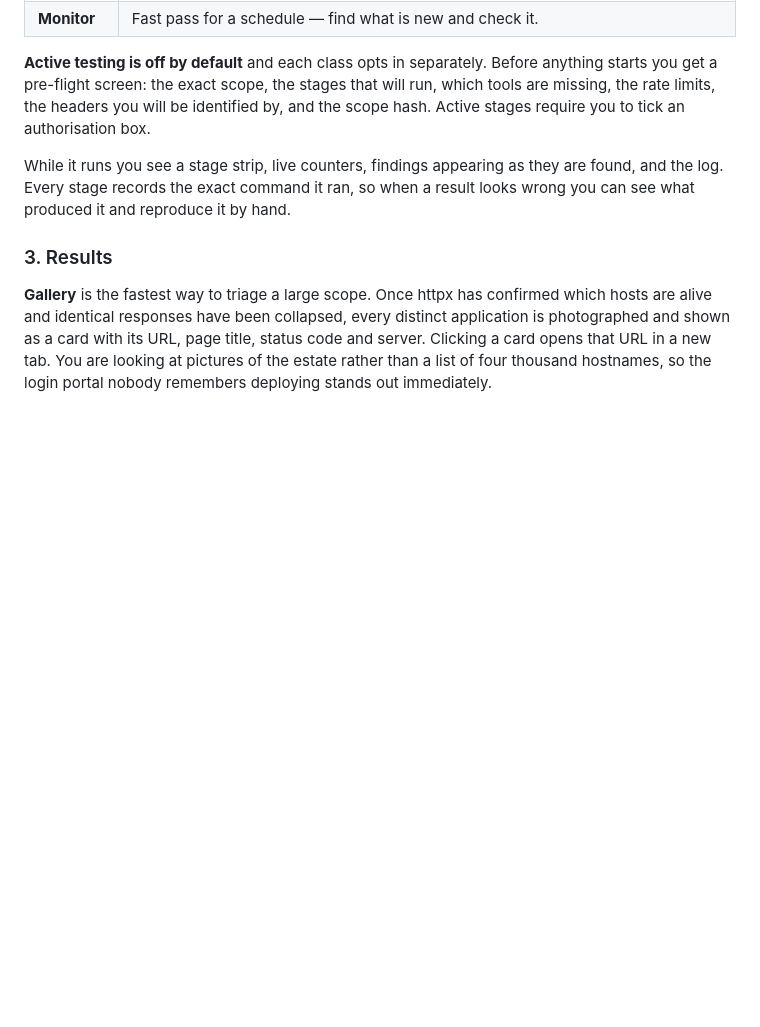
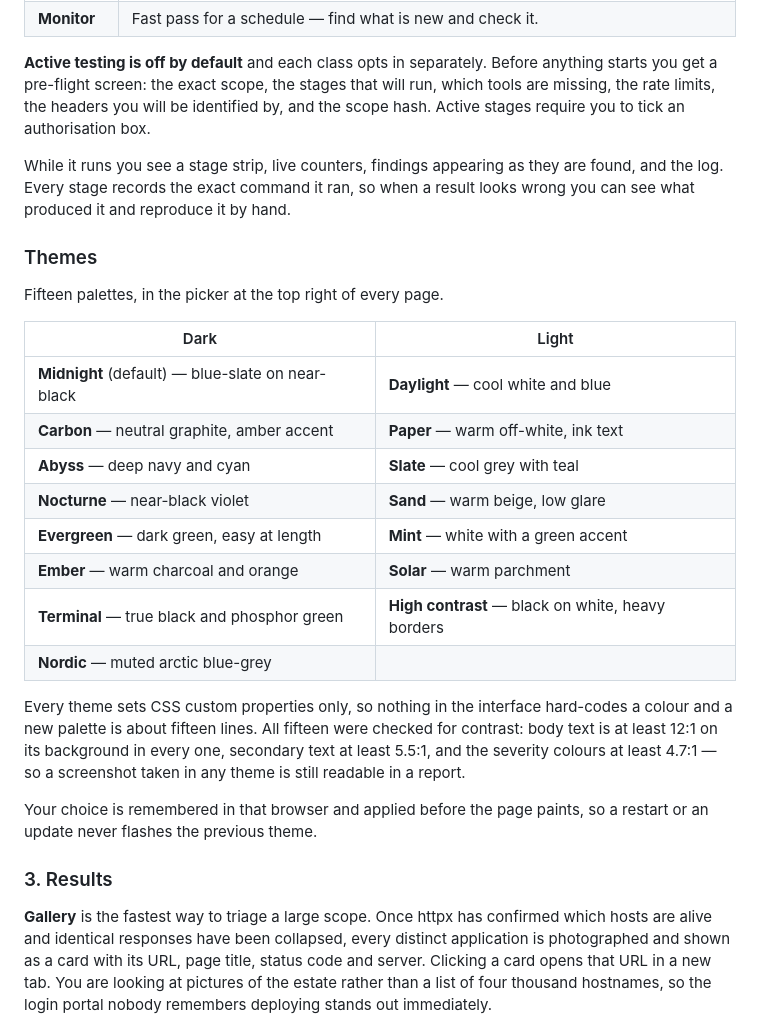
Before and after one commit to LukeDInfosec/BugBounties, a Markdown page: README.md, the part around the change. GitHub-like rendering; blank space fills up the shorter version.

Commit message:
Document the fifteen themes

```diff
--- a/README.md
+++ b/README.md
@@ -190,6 +190,30 @@ While it runs you see a stage strip, live counters, findings appearing as they
 are found, and the log. Every stage records the exact command it ran, so when a
 result looks wrong you can see what produced it and reproduce it by hand.
 
+### Themes
+
+Fifteen palettes, in the picker at the top right of every page.
+
+| Dark | Light |
+|---|---|
+| **Midnight** (default) — blue-slate on near-black | **Daylight** — cool white and blue |
+| **Carbon** — neutral graphite, amber accent | **Paper** — warm off-white, ink text |
+| **Abyss** — deep navy and cyan | **Slate** — cool grey with teal |
+| **Nocturne** — near-black violet | **Sand** — warm beige, low glare |
+| **Evergreen** — dark green, easy at length | **Mint** — white with a green accent |
+| **Ember** — warm charcoal and orange | **Solar** — warm parchment |
+| **Terminal** — true black and phosphor green | **High contrast** — black on white, heavy borders |
+| **Nordic** — muted arctic blue-grey | |
+
+Every theme sets CSS custom properties only, so nothing in the interface
+hard-codes a colour and a new palette is about fifteen lines. All fifteen were
+checked for contrast: body text is at least 12:1 on its background in every
+one, secondary text at least 5.5:1, and the severity colours at least 4.7:1 —
+so a screenshot taken in any theme is still readable in a report.
+
+Your choice is remembered in that browser and applied before the page paints,
+so a restart or an update never flashes the previous theme.
+
 ### 3. Results
 
 **Gallery** is the fastest way to triage a large scope. Once httpx has confirmed
```
